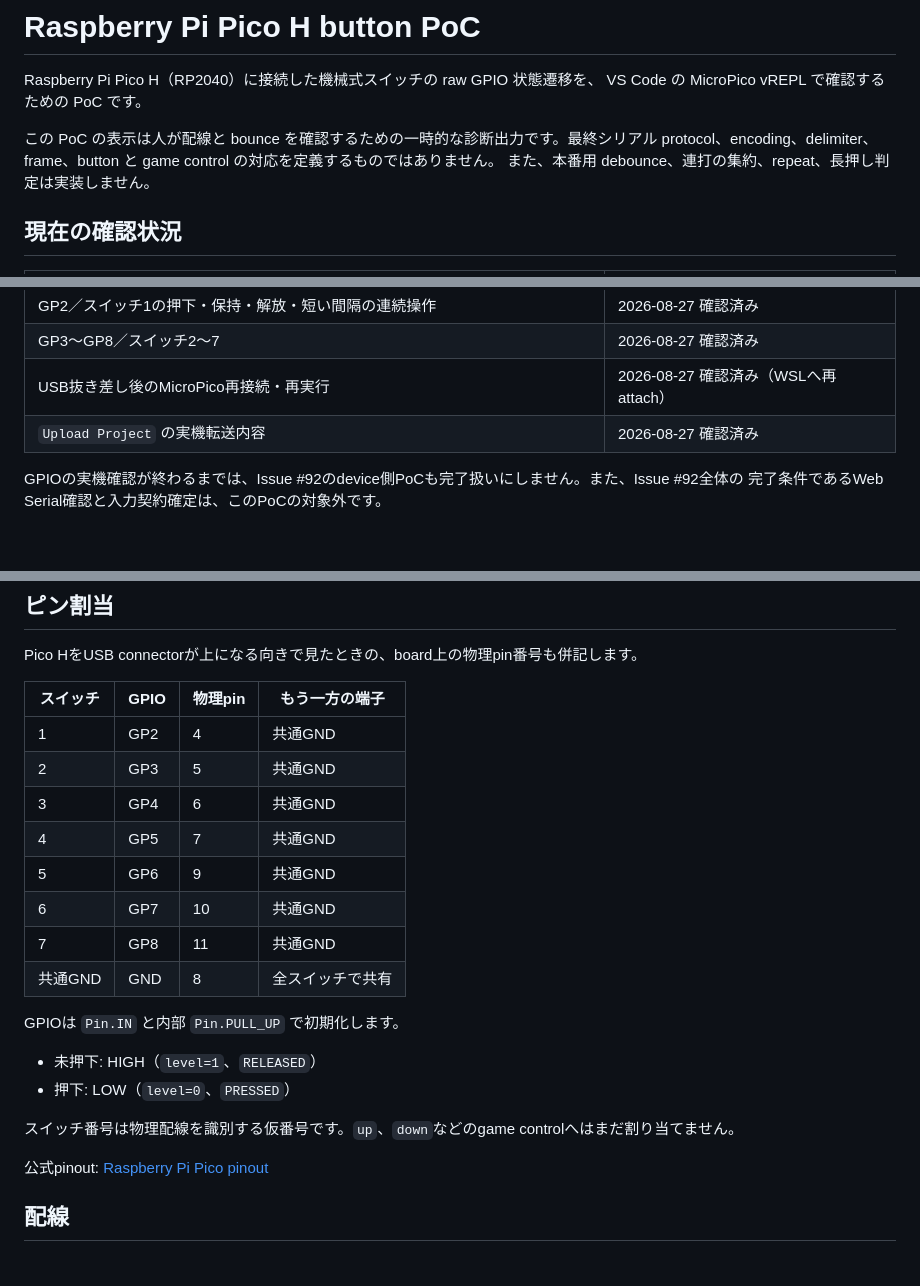
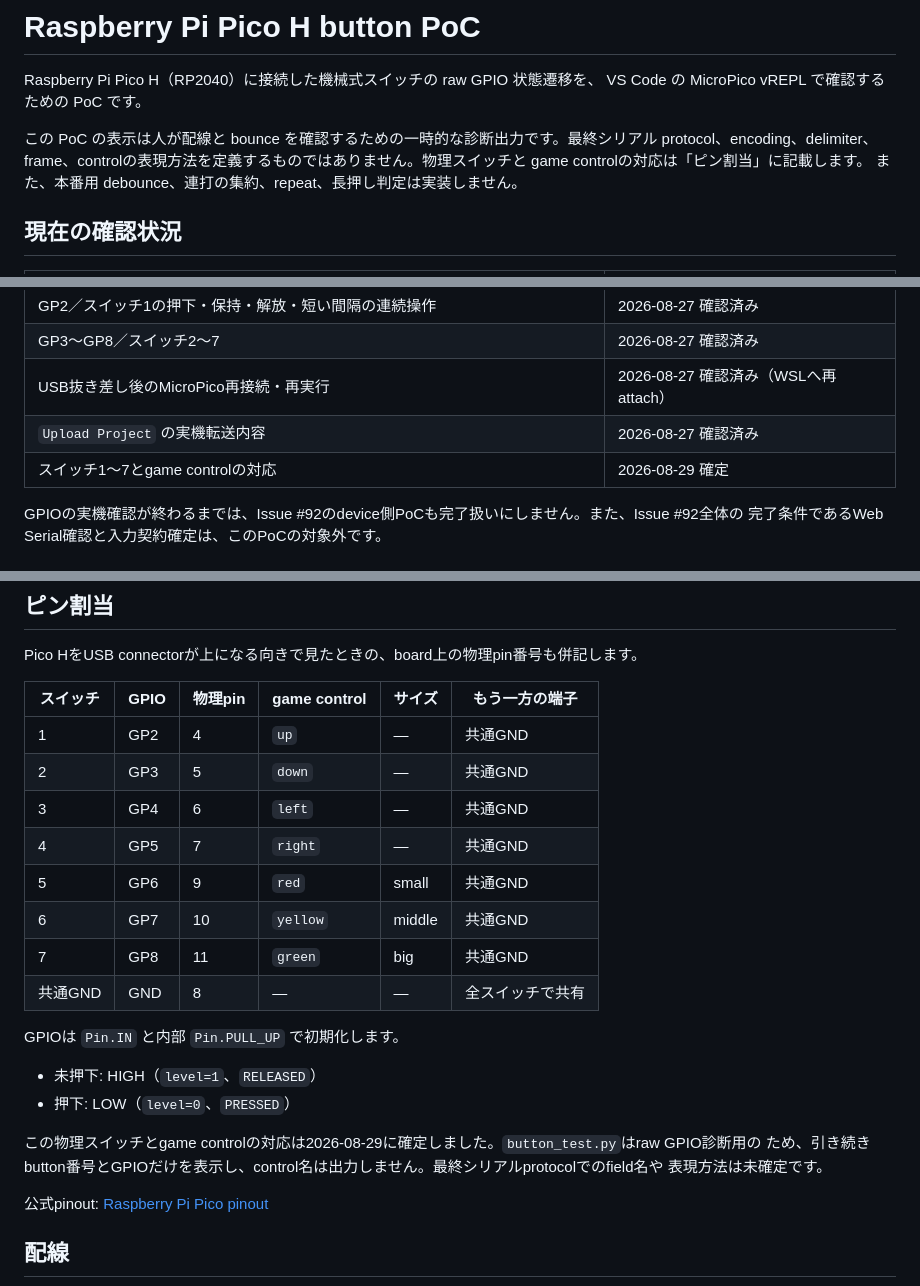
Before and after one commit to traP-jp/1m26_11, a Markdown page: device/README.md, 3 parts joined by grey strips. Drawn GitHub-style.

Commit message:
ピンの対応関係追加

```diff
--- a/device/README.md
+++ b/device/README.md
@@ -4,7 +4,8 @@ Raspberry Pi Pico H（RP2040）に接続した機械式スイッチの raw GPIO
 VS Code の MicroPico vREPL で確認するための PoC です。
 
 この PoC の表示は人が配線と bounce を確認するための一時的な診断出力です。最終シリアル
-protocol、encoding、delimiter、frame、button と game control の対応を定義するものではありません。
+protocol、encoding、delimiter、frame、controlの表現方法を定義するものではありません。物理スイッチと
+game controlの対応は「ピン割当」に記載します。
 また、本番用 debounce、連打の集約、repeat、長押し判定は実装しません。
 
 ## 現在の確認状況
@@ -17,6 +18,7 @@ protocol、encoding、delimiter、frame、button と game control の対応を
 | GP3～GP8／スイッチ2～7 | 2026-08-27 確認済み |
 | USB抜き差し後のMicroPico再接続・再実行 | 2026-08-27 確認済み（WSLへ再attach） |
 | `Upload Project` の実機転送内容 | 2026-08-27 確認済み |
+| スイッチ1～7とgame controlの対応 | 2026-08-29 確定 |
 
 GPIOの実機確認が終わるまでは、Issue #92のdevice側PoCも完了扱いにしません。また、Issue #92全体の
 完了条件であるWeb Serial確認と入力契約確定は、このPoCの対象外です。
@@ -58,23 +60,25 @@ device/
 
 Pico HをUSB connectorが上になる向きで見たときの、board上の物理pin番号も併記します。
 
-| スイッチ | GPIO | 物理pin | もう一方の端子 |
-| --- | --- | --- | --- |
-| 1 | GP2 | 4 | 共通GND |
-| 2 | GP3 | 5 | 共通GND |
-| 3 | GP4 | 6 | 共通GND |
-| 4 | GP5 | 7 | 共通GND |
-| 5 | GP6 | 9 | 共通GND |
-| 6 | GP7 | 10 | 共通GND |
-| 7 | GP8 | 11 | 共通GND |
-| 共通GND | GND | 8 | 全スイッチで共有 |
+| スイッチ | GPIO | 物理pin | game control | サイズ | もう一方の端子 |
+| --- | --- | --- | --- | --- | --- |
+| 1 | GP2 | 4 | `up` | — | 共通GND |
+| 2 | GP3 | 5 | `down` | — | 共通GND |
+| 3 | GP4 | 6 | `left` | — | 共通GND |
+| 4 | GP5 | 7 | `right` | — | 共通GND |
+| 5 | GP6 | 9 | `red` | small | 共通GND |
+| 6 | GP7 | 10 | `yellow` | middle | 共通GND |
+| 7 | GP8 | 11 | `green` | big | 共通GND |
+| 共通GND | GND | 8 | — | — | 全スイッチで共有 |
 
 GPIOは `Pin.IN` と内部 `Pin.PULL_UP` で初期化します。
 
 - 未押下: HIGH（`level=1`、`RELEASED`）
 - 押下: LOW（`level=0`、`PRESSED`）
 
-スイッチ番号は物理配線を識別する仮番号です。`up`、`down`などのgame controlへはまだ割り当てません。
+この物理スイッチとgame controlの対応は2026-08-29に確定しました。`button_test.py`はraw GPIO診断用の
+ため、引き続きbutton番号とGPIOだけを表示し、control名は出力しません。最終シリアルprotocolでのfield名や
+表現方法は未確定です。
 
 公式pinout: [Raspberry Pi Pico pinout](https://datasheets.raspberrypi.com/pico/Pico-R3-A4-Pinout.pdf)
 
```
